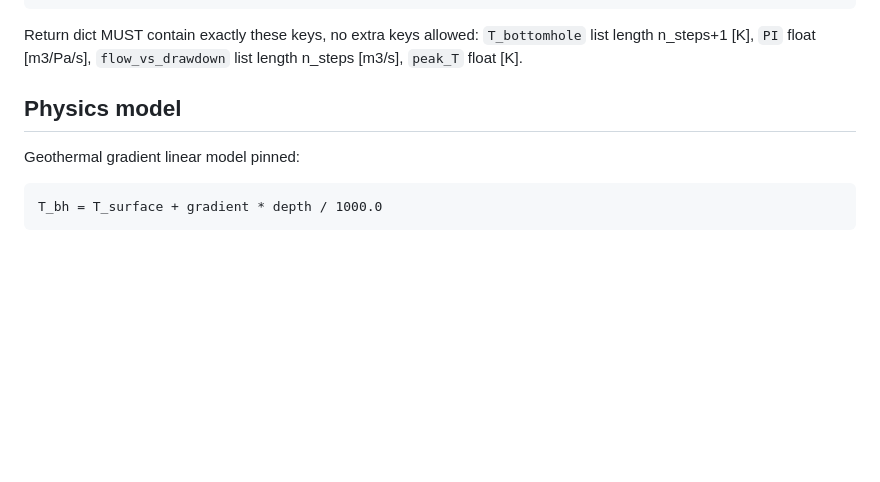
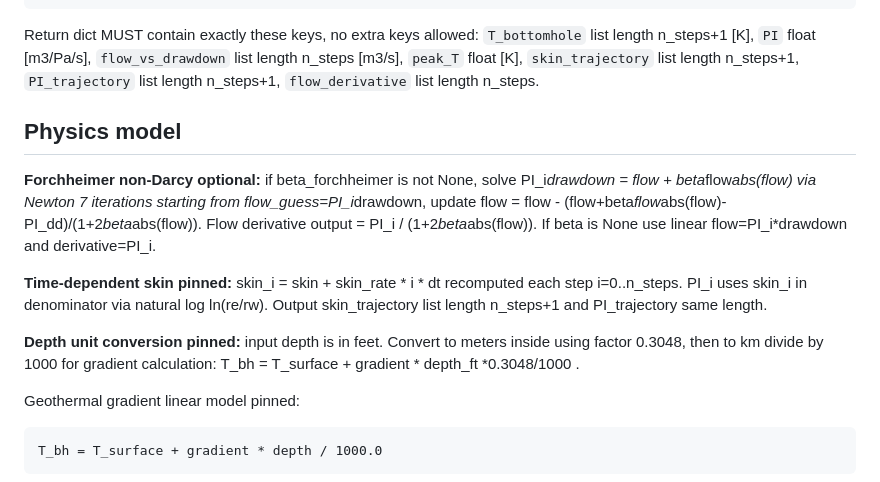
Before and after one commit to qureshi-shuayb/buoyancy-fix, a Markdown page: geothermal-gradient-resource-v1/instruction.md, the part around the change. Rendered like a GitHub page; blank space fills up the shorter version.

````diff
--- a/geothermal-gradient-resource-v1/instruction.md
+++ b/geothermal-gradient-resource-v1/instruction.md
@@ -27,9 +27,15 @@ def simulate(
 ) -> dict:
 ```
 
-Return dict MUST contain exactly these keys, no extra keys allowed: `T_bottomhole` list length n_steps+1 [K], `PI` float [m3/Pa/s], `flow_vs_drawdown` list length n_steps [m3/s], `peak_T` float [K].
+Return dict MUST contain exactly these keys, no extra keys allowed: `T_bottomhole` list length n_steps+1 [K], `PI` float [m3/Pa/s], `flow_vs_drawdown` list length n_steps [m3/s], `peak_T` float [K], `skin_trajectory` list length n_steps+1, `PI_trajectory` list length n_steps+1, `flow_derivative` list length n_steps.
 
 ## Physics model
+
+**Forchheimer non-Darcy optional:** if beta_forchheimer is not None, solve PI_i*drawdown = flow + beta*flow*abs(flow) via Newton 7 iterations starting from flow_guess=PI_i*drawdown, update flow = flow - (flow+beta*flow*abs(flow)-PI_dd)/(1+2*beta*abs(flow)). Flow derivative output = PI_i / (1+2*beta*abs(flow)). If beta is None use linear flow=PI_i*drawdown and derivative=PI_i.
+
+**Time-dependent skin pinned:** skin_i = skin + skin_rate * i * dt recomputed each step i=0..n_steps. PI_i uses skin_i in denominator via natural log ln(re/rw). Output skin_trajectory list length n_steps+1 and PI_trajectory same length.
+
+**Depth unit conversion pinned:** input depth is in feet. Convert to meters inside using factor 0.3048, then to km divide by 1000 for gradient calculation: T_bh = T_surface + gradient * depth_ft *0.3048/1000 .
 
 Geothermal gradient linear model pinned:
 ```
````
Also changed, not shown: flash-separator-surface-v1/instruction.md (+12 -6 lines), reservoir-thermal-depletion-v1/instruction.md (+9 -6 lines).
